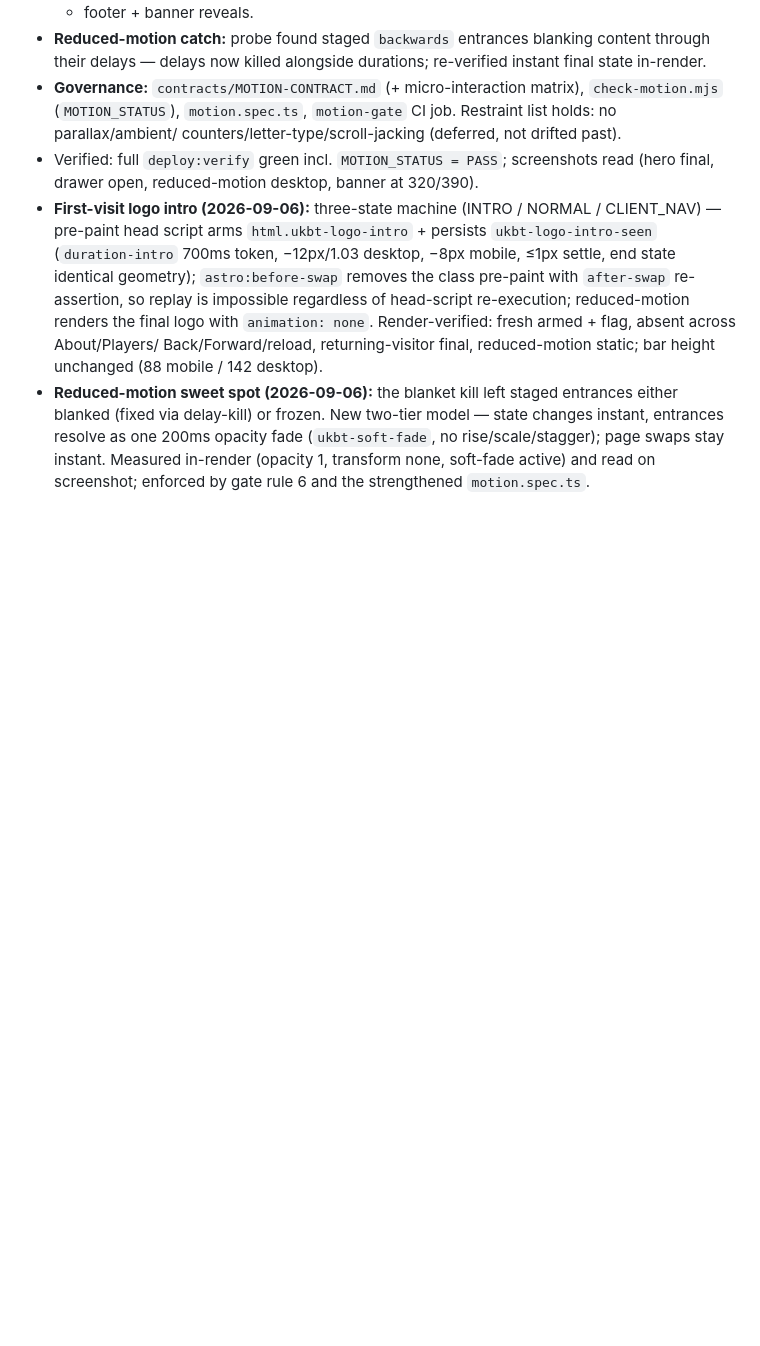
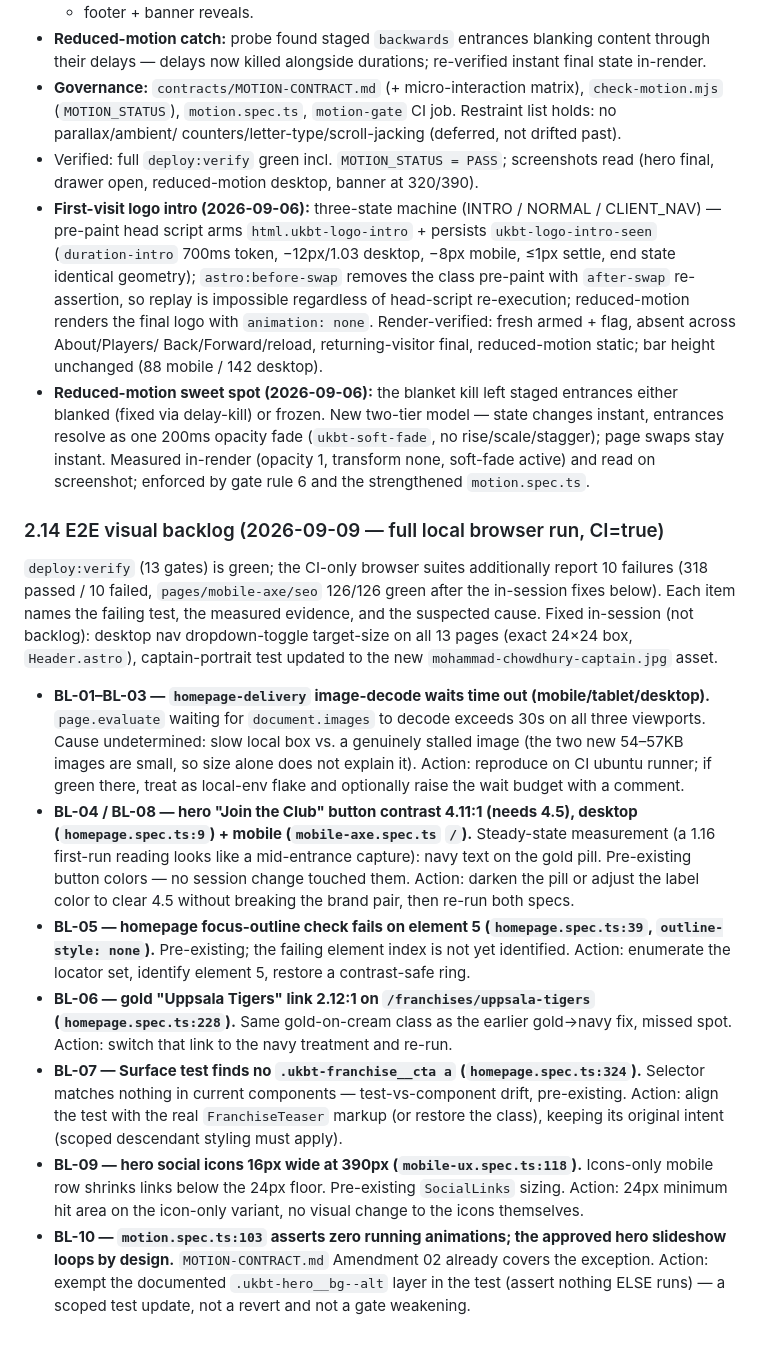
Before and after one commit to LabLaunchPad/UKBT-UK-Bangla-Tigers, a Markdown page: docs/12-roadmap-and-open-items.md, the part around one of its changes. Drawn GitHub-style; blank space fills up the shorter version.

Commit message:
docs(roadmap): e2e visual backlog BL-01 to BL-10
Records the 10 browser-suite failures from the 2026-09-09 full local run (318 passed) with evidence and suspected cause each. deploy:verify (13 gates) is green; these are CI-only visual/a11y items to solve properly next.

```diff
--- a/docs/12-roadmap-and-open-items.md
+++ b/docs/12-roadmap-and-open-items.md
@@ -569,3 +569,55 @@ all 17 pages, zero img alt/dim defects in dist.
   swaps stay instant. Measured in-render (opacity 1, transform none,
   soft-fade active) and read on screenshot; enforced by gate rule 6
   and the strengthened `motion.spec.ts`.
+
+### 2.14 E2E visual backlog (2026-09-09 — full local browser run, CI=true)
+
+`deploy:verify` (13 gates) is green; the CI-only browser suites
+additionally report 10 failures (318 passed / 10 failed,
+`pages/mobile-axe/seo` 126/126 green after the in-session fixes below).
+Each item names the failing test, the measured evidence, and the
+suspected cause. Fixed in-session (not backlog): desktop nav
+dropdown-toggle target-size on all 13 pages (exact 24×24 box,
+`Header.astro`), captain-portrait test updated to the new
+`mohammad-chowdhury-captain.jpg` asset.
+
+- **BL-01–BL-03 — `homepage-delivery` image-decode waits time out
+  (mobile/tablet/desktop).** `page.evaluate` waiting for
+  `document.images` to decode exceeds 30s on all three viewports.
+  Cause undetermined: slow local box vs. a genuinely stalled image
+  (the two new 54–57KB images are small, so size alone does not
+  explain it). Action: reproduce on CI ubuntu runner; if green
+  there, treat as local-env flake and optionally raise the wait
+  budget with a comment.
+- **BL-04 / BL-08 — hero "Join the Club" button contrast 4.11:1
+  (needs 4.5), desktop (`homepage.spec.ts:9`) + mobile
+  (`mobile-axe.spec.ts` `/`).** Steady-state measurement (a 1.16
+  first-run reading looks like a mid-entrance capture): navy text on
+  the gold pill. Pre-existing button colors — no session change
+  touched them. Action: darken the pill or adjust the label color to
+  clear 4.5 without breaking the brand pair, then re-run both specs.
+- **BL-05 — homepage focus-outline check fails on element 5
+  (`homepage.spec.ts:39`, `outline-style: none`).** Pre-existing;
+  the failing element index is not yet identified. Action: enumerate
+  the locator set, identify element 5, restore a contrast-safe ring.
+- **BL-06 — gold "Uppsala Tigers" link 2.12:1 on
+  `/franchises/uppsala-tigers` (`homepage.spec.ts:228`).**
+  Same gold-on-cream class as the earlier gold→navy fix, missed
+  spot. Action: switch that link to the navy treatment and re-run.
+- **BL-07 — Surface test finds no `.ukbt-franchise__cta a`
+  (`homepage.spec.ts:324`).** Selector matches nothing in current
+  components — test-vs-component drift, pre-existing. Action: align
+  the test with the real `FranchiseTeaser` markup (or restore the
+  class), keeping its original intent (scoped descendant styling
+  must apply).
+- **BL-09 — hero social icons 16px wide at 390px
+  (`mobile-ux.spec.ts:118`).** Icons-only mobile row shrinks links
+  below the 24px floor. Pre-existing `SocialLinks` sizing. Action:
+  24px minimum hit area on the icon-only variant, no visual change
+  to the icons themselves.
+- **BL-10 — `motion.spec.ts:103` asserts zero running animations;
+  the approved hero slideshow loops by design.**
+  `MOTION-CONTRACT.md` Amendment 02 already covers the exception.
+  Action: exempt the documented `.ukbt-hero__bg--alt` layer in the
+  test (assert nothing ELSE runs) — a scoped test update, not a
+  revert and not a gate weakening.
```
Also changed, not shown: other parts of docs/12-roadmap-and-open-items.md (+1 -1 lines).
